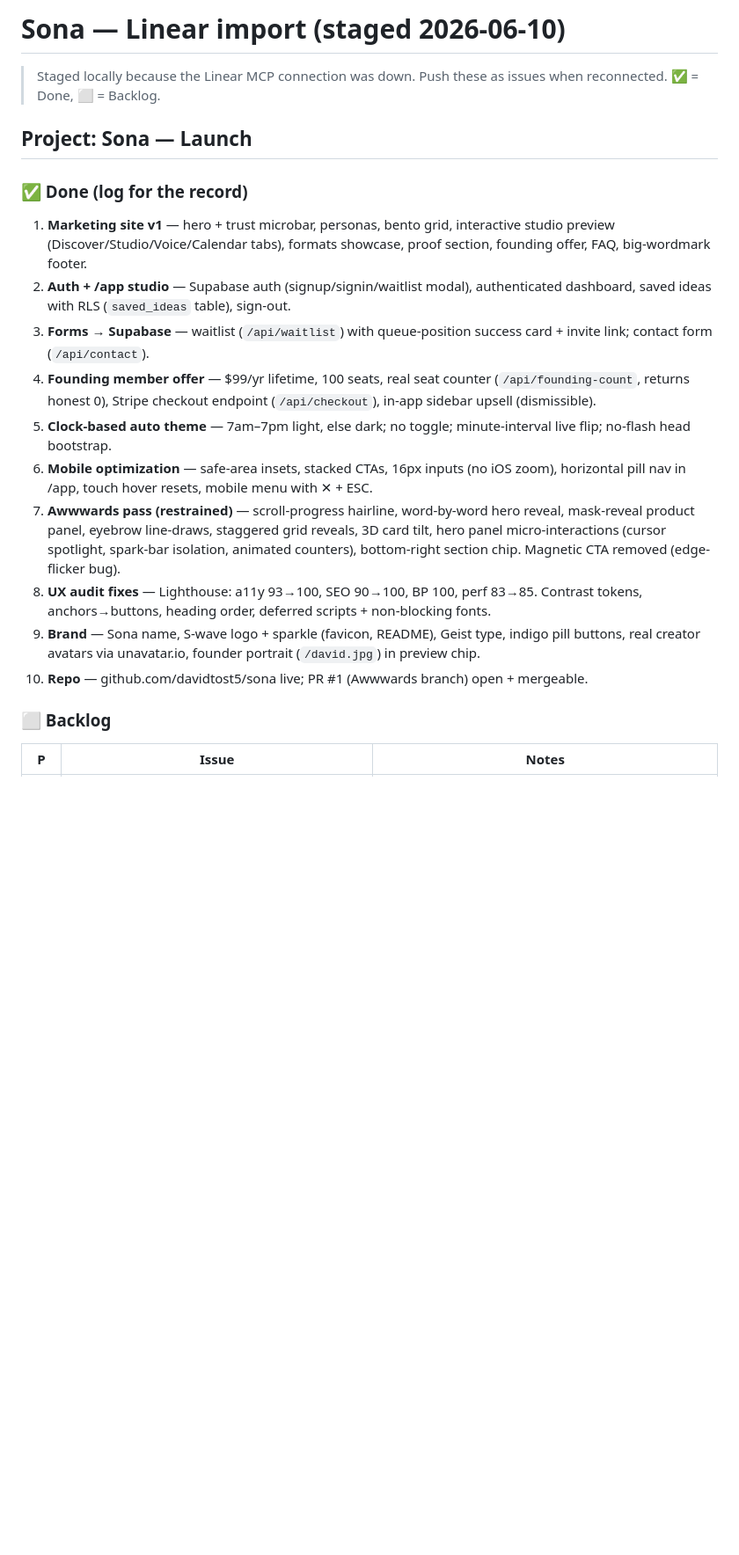
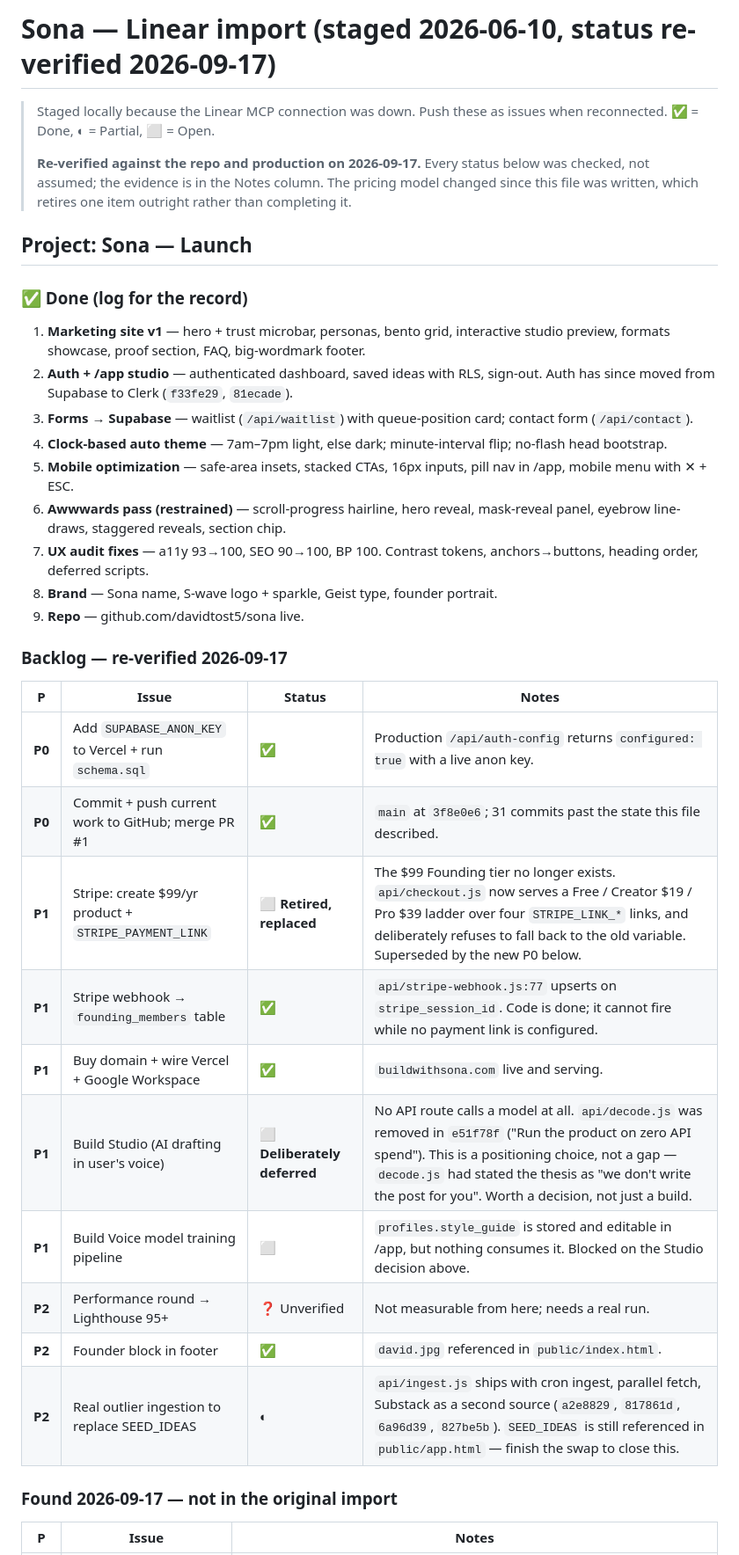
Before and after one commit to davidtost5/sona, a Markdown page: linear-import.md, the part around one of its changes. Shown at 88% size. Rendered like a GitHub page; blank space fills up the shorter version.

Commit message:
linear-import.md: re-verify every backlog item
Status checked against the repo and production rather than assumed.
Marks five items done, retires the $99 Stripe item (the pricing
ladder replaced it), and records the blockers found since: missing
Clerk CNAMEs, the unconfirmed Clerk migration, and no Stripe links
configured in production.

Co-Authored-By: Claude Opus 5.5 <noreply@anthropic.com>

```diff
--- a/linear-import.md
+++ b/linear-import.md
@@ -1,24 +1,43 @@
-# Sona — Linear import (staged 2026-06-10)
+# Sona — Linear import (staged 2026-06-10, status re-verified 2026-09-17)
 
 > Staged locally because the Linear MCP connection was down.
-> Push these as issues when reconnected. ✅ = Done, ⬜ = Backlog.
+> Push these as issues when reconnected. ✅ = Done, ◐ = Partial, ⬜ = Open.
+>
+> **Re-verified against the repo and production on 2026-09-17.** Every status
+> below was checked, not assumed; the evidence is in the Notes column. The
+> pricing model changed since this file was written, which retires one item
+> outright rather than completing it.
 
 ## Project: Sona — Launch
 
 ### ✅ Done (log for the record)
 
-1. **Marketing site v1** — hero + trust microbar, personas, bento grid, interactive studio preview (Discover/Studio/Voice/Calendar tabs), formats showcase, proof section, founding offer, FAQ, big-wordmark footer.
-2. **Auth + /app studio** — Supabase auth (signup/signin/waitlist modal), authenticated dashboard, saved ideas with RLS (`saved_ideas` table), sign-out.
-3. **Forms → Supabase** — waitlist (`/api/waitlist`) with queue-position success card + invite link; contact form (`/api/contact`).
-4. **Founding member offer** — $99/yr lifetime, 100 seats, real seat counter (`/api/founding-count`, returns honest 0), Stripe checkout endpoint (`/api/checkout`), in-app sidebar upsell (dismissible).
-5. **Clock-based auto theme** — 7am–7pm light, else dark; no toggle; minute-interval live flip; no-flash head bootstrap.
-6. **Mobile optimization** — safe-area insets, stacked CTAs, 16px inputs (no iOS zoom), horizontal pill nav in /app, touch hover resets, mobile menu with ✕ + ESC.
-7. **Awwwards pass (restrained)** — scroll-progress hairline, word-by-word hero reveal, mask-reveal product panel, eyebrow line-draws, staggered grid reveals, 3D card tilt, hero panel micro-interactions (cursor spotlight, spark-bar isolation, animated counters), bottom-right section chip. Magnetic CTA removed (edge-flicker bug).
-8. **UX audit fixes** — Lighthouse: a11y 93→100, SEO 90→100, BP 100, perf 83→85. Contrast tokens, anchors→buttons, heading order, deferred scripts + non-blocking fonts.
-9. **Brand** — Sona name, S-wave logo + sparkle (favicon, README), Geist type, indigo pill buttons, real creator avatars via unavatar.io, founder portrait (`/david.jpg`) in preview chip.
-10. **Repo** — github.com/davidtost5/sona live; PR #1 (Awwwards branch) open + mergeable.
+1. **Marketing site v1** — hero + trust microbar, personas, bento grid, interactive studio preview, formats showcase, proof section, FAQ, big-wordmark footer.
+2. **Auth + /app studio** — authenticated dashboard, saved ideas with RLS, sign-out. Auth has since moved from Supabase to Clerk (`f33fe29`, `81ecade`).
+3. **Forms → Supabase** — waitlist (`/api/waitlist`) with queue-position card; contact form (`/api/contact`).
+4. **Clock-based auto theme** — 7am–7pm light, else dark; minute-interval flip; no-flash head bootstrap.
+5. **Mobile optimization** — safe-area insets, stacked CTAs, 16px inputs, pill nav in /app, mobile menu with ✕ + ESC.
+6. **Awwwards pass (restrained)** — scroll-progress hairline, hero reveal, mask-reveal panel, eyebrow line-draws, staggered reveals, section chip.
+7. **UX audit fixes** — a11y 93→100, SEO 90→100, BP 100. Contrast tokens, anchors→buttons, heading order, deferred scripts.
+8. **Brand** — Sona name, S-wave logo + sparkle, Geist type, founder portrait.
+9. **Repo** — github.com/davidtost5/sona live.
 
-### ⬜ Backlog
+### Backlog — re-verified 2026-09-17
+
+| P | Issue | Status | Notes |
+|---|---|---|---|
+| **P0** | Add `SUPABASE_ANON_KEY` to Vercel + run `schema.sql` | ✅ | Production `/api/auth-config` returns `configured: true` with a live anon key. |
+| **P0** | Commit + push current work to GitHub; merge PR #1 | ✅ | `main` at `3f8e0e6`; 31 commits past the state this file described. |
+| **P1** | Stripe: create $99/yr product + `STRIPE_PAYMENT_LINK` | ⬜ **Retired, replaced** | The $99 Founding tier no longer exists. `api/checkout.js` now serves a Free / Creator $19 / Pro $39 ladder over four `STRIPE_LINK_*` links, and deliberately refuses to fall back to the old variable. Superseded by the new P0 below. |
+| **P1** | Stripe webhook → `founding_members` table | ✅ | `api/stripe-webhook.js:77` upserts on `stripe_session_id`. Code is done; it cannot fire while no payment link is configured. |
+| **P1** | Buy domain + wire Vercel + Google Workspace | ✅ | `buildwithsona.com` live and serving. |
+| **P1** | Build Studio (AI drafting in user's voice) | ⬜ **Deliberately deferred** | No API route calls a model at all. `api/decode.js` was removed in `e51f78f` ("Run the product on zero API spend"). This is a positioning choice, not a gap — `decode.js` had stated the thesis as "we don't write the post for you". Worth a decision, not just a build. |
+| **P1** | Build Voice model training pipeline | ⬜ | `profiles.style_guide` is stored and editable in /app, but nothing consumes it. Blocked on the Studio decision above. |
+| **P2** | Performance round → Lighthouse 95+ | ❓ Unverified | Not measurable from here; needs a real run. |
+| **P2** | Founder block in footer | ✅ | `david.jpg` referenced in `public/index.html`. |
+| **P2** | Real outlier ingestion to replace SEED_IDEAS | ◐ | `api/ingest.js` ships with cron ingest, parallel fetch, Substack as a second source (`a2e8829`, `817861d`, `6a96d39`, `827be5b`). `SEED_IDEAS` is still referenced in `public/app.html` — finish the swap to close this. |
+
+### Found 2026-09-17 — not in the original import
 
 | P | Issue | Notes |
 |---|---|---|
```
Also changed, not shown: other parts of linear-import.md (+6 -10 lines).
